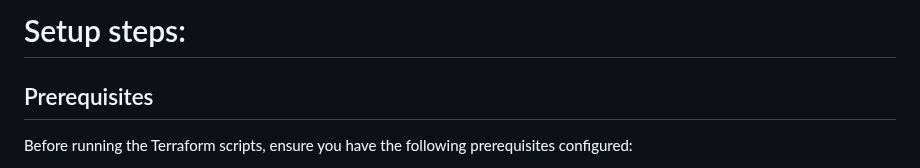
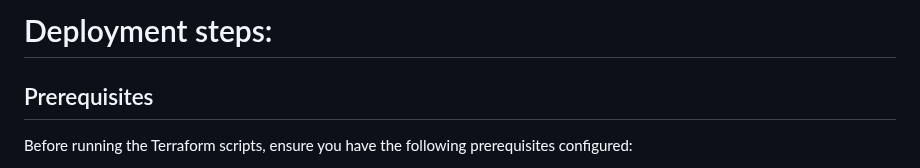
Before and after one commit to VermaKrishna/Krishna_DevOps_Challenge, a Markdown page: doc/readme.md, the part around the change. Rendered like a GitHub page.

```diff
--- a/doc/readme.md
+++ b/doc/readme.md
@@ -1,4 +1,4 @@
-# Setup steps:
+# Deployment steps:
 
 ## Prerequisites
 
```
